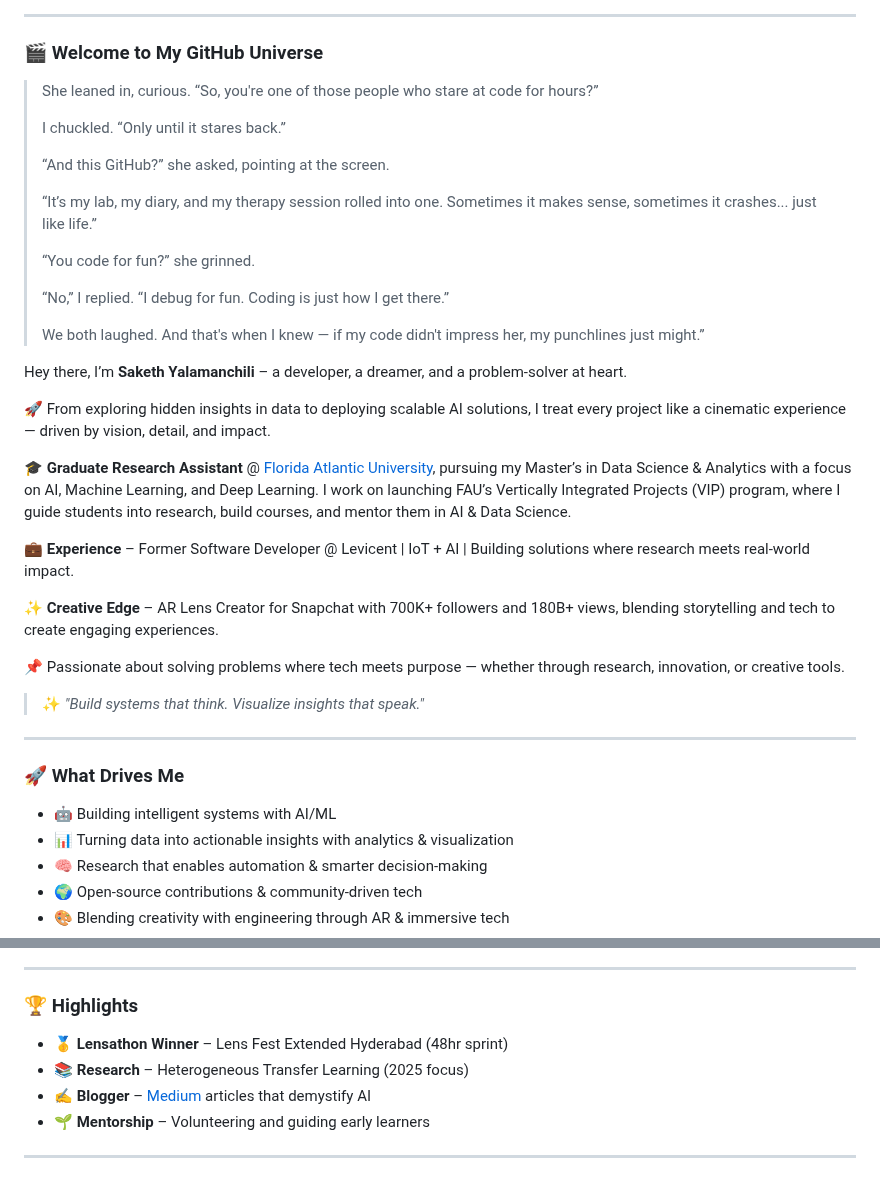
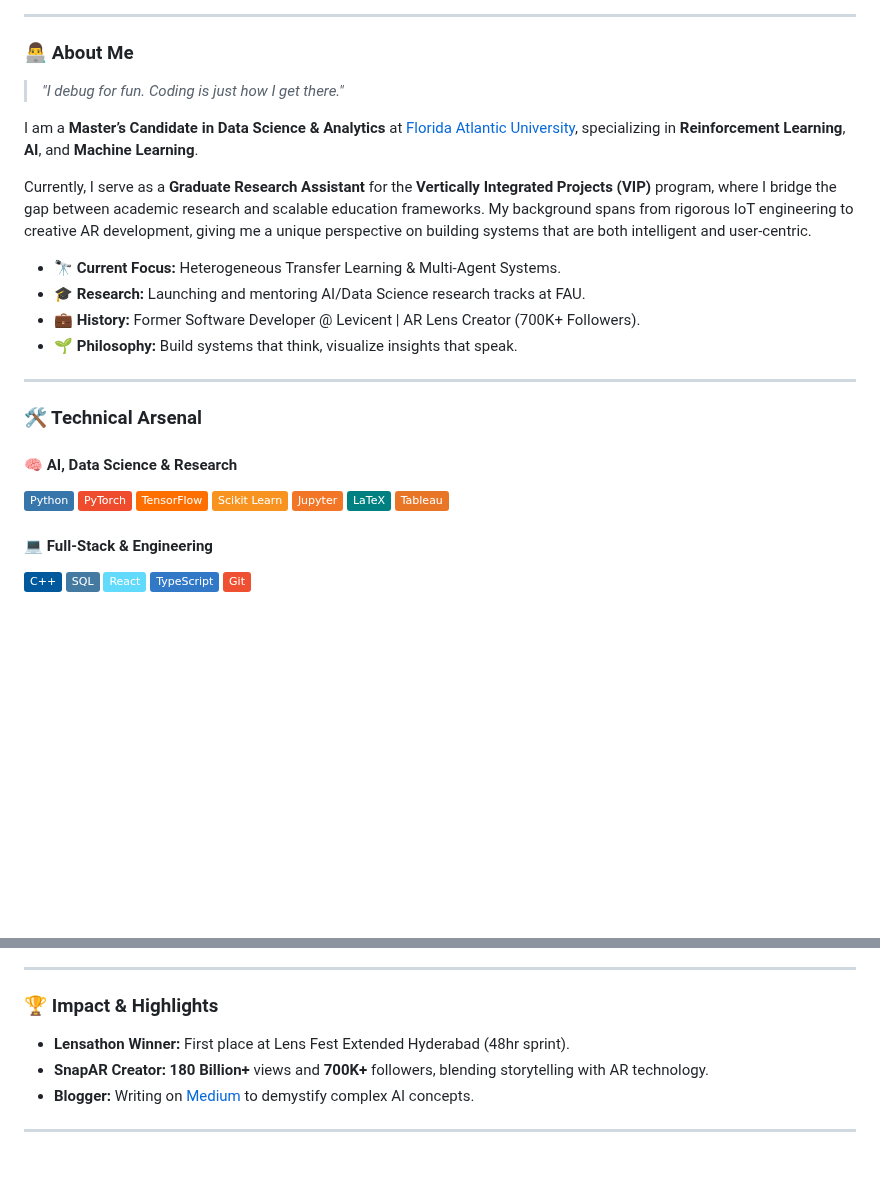
Before and after one commit to sakethyalamanchili/sakethyalamanchili, a Markdown page: README.md, 2 parts joined by grey strips. GitHub-like rendering; badges without logos; blank space fills up the shorter version.

```diff
--- a/README.md
+++ b/README.md
@@ -8,42 +15,36 @@
 
 ---
 
-### 🎬 Welcome to My GitHub Universe
+### 👨‍💻 About Me
 
-> She leaned in, curious. “So, you're one of those people who stare at code for hours?”
->
-> I chuckled. “Only until it stares back.”
->
-> “And this GitHub?” she asked, pointing at the screen.
->
-> “It’s my lab, my diary, and my therapy session rolled into one. Sometimes it makes sense, sometimes it crashes... just like life.”
->
-> “You code for fun?” she grinned.
->
-> “No,” I replied. “I debug for fun. Coding is just how I get there.”
->
-> We both laughed. And that's when I knew — if my code didn't impress her, my punchlines just might.”
+> _"I debug for fun. Coding is just how I get there."_
 
-Hey there, I’m **Saketh Yalamanchili** – a developer, a dreamer, and a problem-solver at heart.
+I am a **Master’s Candidate in Data Science & Analytics** at [Florida Atlantic University](https://www.fau.edu/), specializing in **Reinforcement Learning**, **AI**, and **Machine Learning**.
 
-🚀 From exploring hidden insights in data to deploying scalable AI solutions, I treat every project like a cinematic experience — driven by vision, detail, and impact.
+Currently, I serve as a **Graduate Research Assistant** for the **Vertically Integrated Projects (VIP)** program, where I bridge the gap between academic research and scalable education frameworks. My background spans from rigorous IoT engineering to creative AR development, giving me a unique perspective on building systems that are both intelligent and user-centric.
 
-🎓 **Graduate Research Assistant** @ [Florida Atlantic University](https://www.fau.edu/), pursuing my Master’s in Data Science & Analytics with a focus on AI, Machine Learning, and Deep Learning. I work on launching FAU’s Vertically Integrated Projects (VIP) program, where I guide students into research, build courses, and mentor them in AI & Data Science.
-
-💼 **Experience** – Former Software Developer @ Levicent | IoT + AI | Building solutions where research meets real-world impact.
-
-✨ **Creative Edge** – AR Lens Creator for Snapchat with 700K+ followers and 180B+ views, blending storytelling and tech to create engaging experiences.
-
-📌 Passionate about solving problems where tech meets purpose — whether through research, innovation, or creative tools.
-
-> ✨ _"Build systems that think. Visualize insights that speak."_
+* 🔭 **Current Focus:** Heterogeneous Transfer Learning & Multi-Agent Systems.
+* 🎓 **Research:** Launching and mentoring AI/Data Science research tracks at FAU.
+* 💼 **History:** Former Software Developer @ Levicent | AR Lens Creator (700K+ Followers).
+* 🌱 **Philosophy:** Build systems that think, visualize insights that speak.
 
 ---
 
-### 🚀 What Drives Me
+### 🛠️ Technical Arsenal
 
-- 🤖 Building intelligent systems with AI/ML
-- 📊 Turning data into actionable insights with analytics & visualization
-- 🧠 Research that enables automation & smarter decision-making
-- 🌍 Open-source contributions & community-driven tech
-- 🎨 Blending creativity with engineering through AR & immersive tech
+#### 🧠 AI, Data Science & Research
+![Python](https://img.shields.io/badge/Python-3776AB?style=flat&logo=python&logoColor=white)
+![PyTorch](https://img.shields.io/badge/PyTorch-EE4C2C?style=flat&logo=pytorch&logoColor=white)
+![TensorFlow](https://img.shields.io/badge/TensorFlow-FF6F00?style=flat&logo=tensorflow&logoColor=white)
+![Scikit-learn](https://img.shields.io/badge/Scikit_Learn-F7931E?style=flat&logo=scikit-learn&logoColor=white)
+![Jupyter](https://img.shields.io/badge/Jupyter-F37626?style=flat&logo=jupyter&logoColor=white)
+![LaTeX](https://img.shields.io/badge/LaTeX-008080?style=flat&logo=latex&logoColor=white)
+![Tableau](https://img.shields.io/badge/Tableau-E97627?style=flat&logo=tableau&logoColor=white)
+
+#### 💻 Full-Stack & Engineering
+![C++](https://img.shields.io/badge/C++-00599C?style=flat&logo=c%2B%2B&logoColor=white)
+![SQL](https://img.shields.io/badge/SQL-4479A1?style=flat&logo=postgresql&logoColor=white)
+![React](https://img.shields.io/badge/React-61DAFB?style=flat&logo=react&logoColor=black)
+![TypeScript](https://img.shields.io/badge/TypeScript-3178C6?style=flat&logo=typescript&logoColor=white)
+![Git](https://img.shields.io/badge/Git-F05032?style=flat&logo=git&logoColor=white)
+
@@ -50,12 +54,11 @@ Hey there, I’m **Saketh Yalamanchili** – a developer, a dreamer, and a probl
 
 ---
 
-### 🏆 Highlights
+### 🏆 Impact & Highlights
 
-- 🥇 **Lensathon Winner** – Lens Fest Extended Hyderabad (48hr sprint)
-- 📚 **Research** – Heterogeneous Transfer Learning (2025 focus)
-- ✍️ **Blogger** – [Medium](https://medium.com/@sakethyalamanchili) articles that demystify AI
-- 🌱 **Mentorship** – Volunteering and guiding early learners
+* **Lensathon Winner:** First place at Lens Fest Extended Hyderabad (48hr sprint).
+* **SnapAR Creator:** **180 Billion+** views and **700K+** followers, blending storytelling with AR technology.
+* **Blogger:** Writing on [Medium](https://medium.com/@sakethyalamanchili) to demystify complex AI concepts.
 
 ---
 
```
Also changed, not shown: other parts of README.md (+20 -76 lines).
